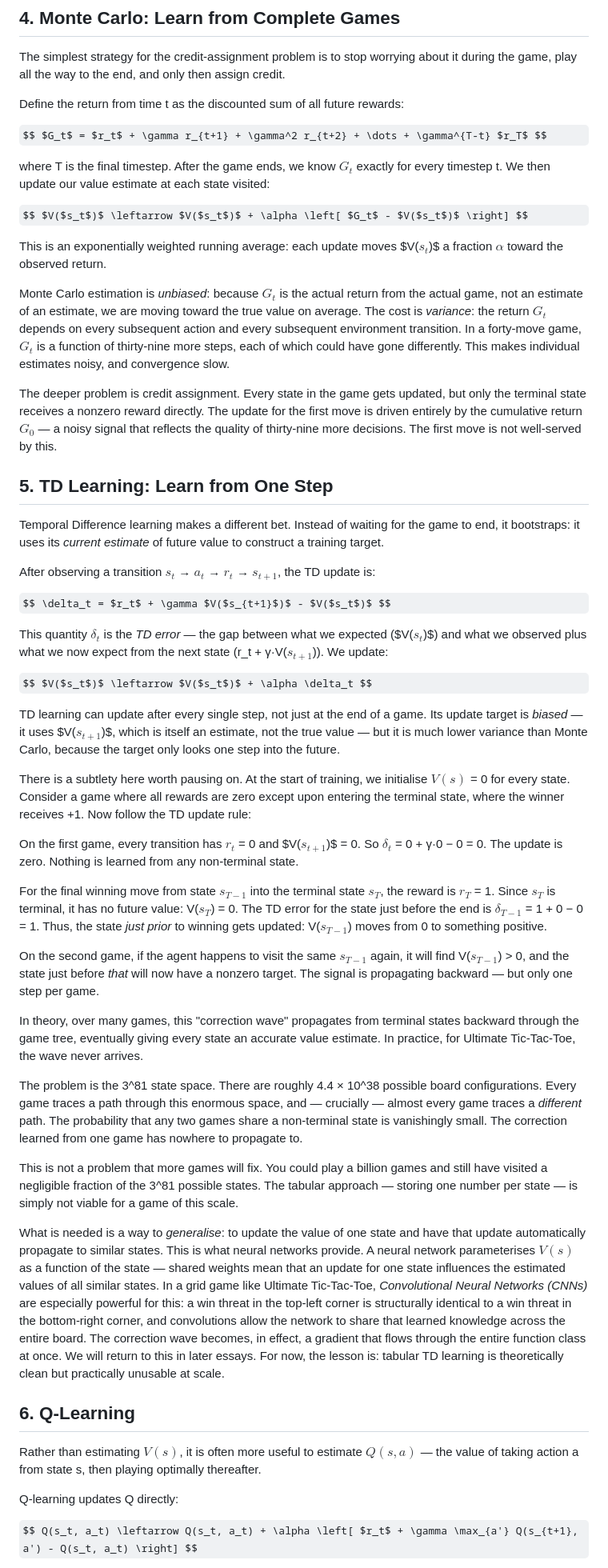
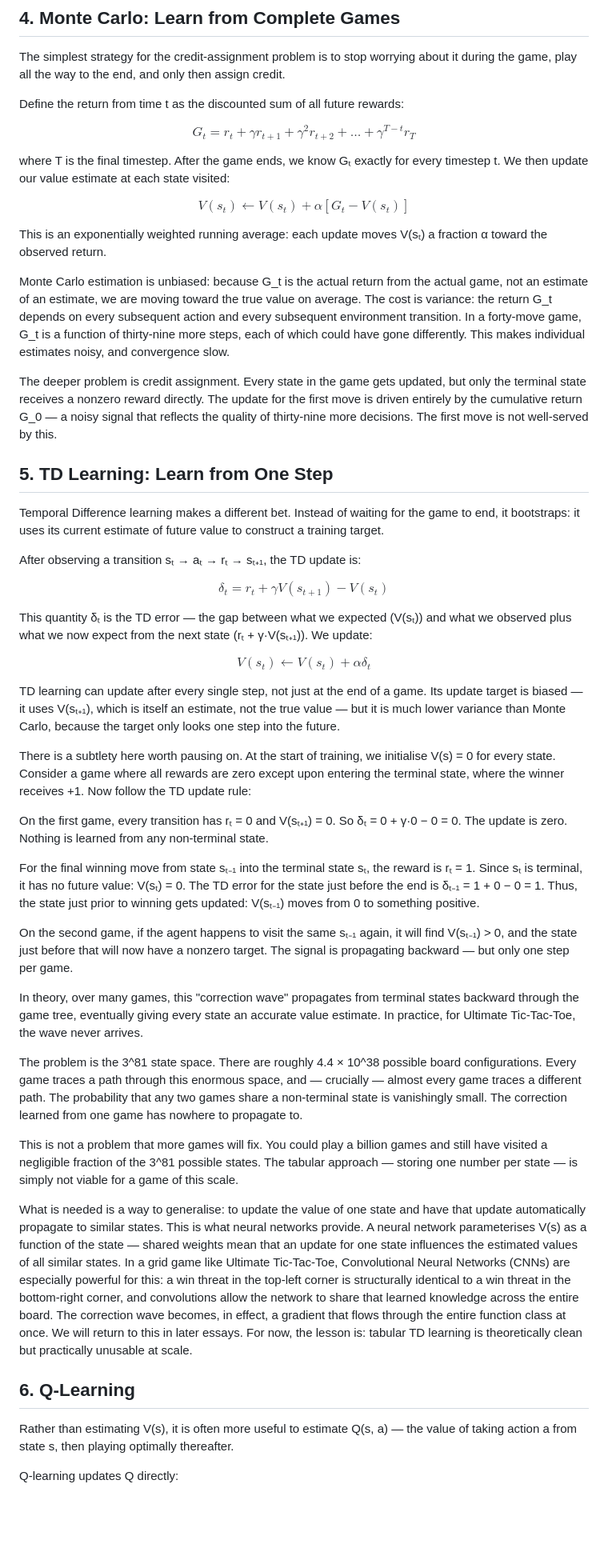
Before and after one commit to thltsui/RecursiveTicTacToe, a Markdown page: substack/essay1b_rl_background.md, the part around one of its changes. Shown at 80% size. GitHub-like rendering; some formulas as TeX source; blank space fills up the shorter version.

Commit message:
Final formatting: LaTeX for block equations only, unicode for inline variables, and NO asterisks

```diff
--- a/substack/essay1b_rl_background.md
+++ b/substack/essay1b_rl_background.md
@@ -88,55 +96,62 @@ The simplest strategy for the credit-assignment problem is to stop worrying abou
 
 Define the return from time t as the discounted sum of all future rewards:
 
-$$ $G_t$ = $r_t$ + \gamma r_{t+1} + \gamma^2 r_{t+2} + \dots + \gamma^{T-t} $r_T$ $$
 
-where T is the final timestep. After the game ends, we know $G_t$ exactly for every timestep t. We then update our value estimate at each state visited:
+$$ G_t = r_t + \gamma r_{t+1} + \gamma^2 r_{t+2} + \dots + \gamma^{T-t} r_T $$
 
-$$ $V($s_t$)$ \leftarrow $V($s_t$)$ + \alpha \left[ $G_t$ - $V($s_t$)$ \right] $$
 
-This is an exponentially weighted running average: each update moves $V($s_t$)$ a fraction $\alpha$ toward the observed return.
+where T is the final timestep. After the game ends, we know Gₜ exactly for every timestep t. We then update our value estimate at each state visited:
 
-Monte Carlo estimation is *unbiased*: because $G_t$ is the actual return from the actual game, not an estimate of an estimate, we are moving toward the true value on average. The cost is *variance*: the return $G_t$ depends on every subsequent action and every subsequent environment transition. In a forty-move game, $G_t$ is a function of thirty-nine more steps, each of which could have gone differently. This makes individual estimates noisy, and convergence slow.
 
-The deeper problem is credit assignment. Every state in the game gets updated, but only the terminal state receives a nonzero reward directly. The update for the first move is driven entirely by the cumulative return $G_0$ — a noisy signal that reflects the quality of thirty-nine more decisions. The first move is not well-served by this.
+$$ V(s_t) \leftarrow V(s_t) + \alpha \left[ G_t - V(s_t) \right] $$
+
+
+This is an exponentially weighted running average: each update moves V(sₜ) a fraction α toward the observed return.
+
+Monte Carlo estimation is unbiased: because G_t is the actual return from the actual game, not an estimate of an estimate, we are moving toward the true value on average. The cost is variance: the return G_t depends on every subsequent action and every subsequent environment transition. In a forty-move game, G_t is a function of thirty-nine more steps, each of which could have gone differently. This makes individual estimates noisy, and convergence slow.
+
+The deeper problem is credit assignment. Every state in the game gets updated, but only the terminal state receives a nonzero reward directly. The update for the first move is driven entirely by the cumulative return G_0 — a noisy signal that reflects the quality of thirty-nine more decisions. The first move is not well-served by this.
 
 ## 5. TD Learning: Learn from One Step
 
-Temporal Difference learning makes a different bet. Instead of waiting for the game to end, it bootstraps: it uses its *current estimate* of future value to construct a training target.
+Temporal Difference learning makes a different bet. Instead of waiting for the game to end, it bootstraps: it uses its current estimate of future value to construct a training target.
 
-After observing a transition $s_t$ → $a_t$ → $r_t$ → $s_{t+1}$, the TD update is:
+After observing a transition sₜ → aₜ → rₜ → sₜ₊₁, the TD update is:
 
-$$ \delta_t = $r_t$ + \gamma $V($s_{t+1}$)$ - $V($s_t$)$ $$
 
-This quantity $\delta_t$ is the *TD error* — the gap between what we expected ($V($s_t$)$) and what we observed plus what we now expect from the next state (r_t + γ·V($s_{t+1}$)). We update:
+$$ \delta_t = r_t + \gamma V(s_{t+1}) - V(s_t) $$
 
-$$ $V($s_t$)$ \leftarrow $V($s_t$)$ + \alpha \delta_t $$
 
-TD learning can update after every single step, not just at the end of a game. Its update target is *biased* — it uses $V($s_{t+1}$)$, which is itself an estimate, not the true value — but it is much lower variance than Monte Carlo, because the target only looks one step into the future.
+This quantity δₜ is the TD error — the gap between what we expected (V(sₜ)) and what we observed plus what we now expect from the next state (rₜ + γ·V(sₜ₊₁)). We update:
 
-There is a subtlety here worth pausing on. At the start of training, we initialise $V(s)$ = 0 for every state. Consider a game where all rewards are zero except upon entering the terminal state, where the winner receives +1. Now follow the TD update rule:
 
-On the first game, every transition has $r_t$ = 0 and $V($s_{t+1}$)$ = 0. So $\delta_t$ = 0 + γ·0 − 0 = 0. The update is zero. Nothing is learned from any non-terminal state.
+$$ V(s_t) \leftarrow V(s_t) + \alpha \delta_t $$
 
-For the final winning move from state $s_{T-1}$ into the terminal state $s_T$, the reward is $r_T$ = 1. Since $s_T$ is terminal, it has no future value: V($s_T$) = 0. The TD error for the state just before the end is $\delta_{T-1}$ = 1 + 0 − 0 = 1. Thus, the state *just prior* to winning gets updated: V($s_{T-1}$) moves from 0 to something positive.
 
-On the second game, if the agent happens to visit the same $s_{T-1}$ again, it will find V($s_{T-1}$) > 0, and the state just before *that* will now have a nonzero target. The signal is propagating backward — but only one step per game.
+TD learning can update after every single step, not just at the end of a game. Its update target is biased — it uses V(sₜ₊₁), which is itself an estimate, not the true value — but it is much lower variance than Monte Carlo, because the target only looks one step into the future.
+
+There is a subtlety here worth pausing on. At the start of training, we initialise V(s) = 0 for every state. Consider a game where all rewards are zero except upon entering the terminal state, where the winner receives +1. Now follow the TD update rule:
+
+On the first game, every transition has rₜ = 0 and V(sₜ₊₁) = 0. So δₜ = 0 + γ·0 − 0 = 0. The update is zero. Nothing is learned from any non-terminal state.
+
+For the final winning move from state sₜ₋₁ into the terminal state sₜ, the reward is rₜ = 1. Since sₜ is terminal, it has no future value: V(sₜ) = 0. The TD error for the state just before the end is δₜ₋₁ = 1 + 0 − 0 = 1. Thus, the state just prior to winning gets updated: V(sₜ₋₁) moves from 0 to something positive.
+
+On the second game, if the agent happens to visit the same sₜ₋₁ again, it will find V(sₜ₋₁) > 0, and the state just before that will now have a nonzero target. The signal is propagating backward — but only one step per game.
 
 In theory, over many games, this "correction wave" propagates from terminal states backward through the game tree, eventually giving every state an accurate value estimate. In practice, for Ultimate Tic-Tac-Toe, the wave never arrives.
 
-The problem is the 3^81 state space. There are roughly 4.4 × 10^38 possible board configurations. Every game traces a path through this enormous space, and — crucially — almost every game traces a *different* path. The probability that any two games share a non-terminal state is vanishingly small. The correction learned from one game has nowhere to propagate to.
+The problem is the 3^81 state space. There are roughly 4.4 × 10^38 possible board configurations. Every game traces a path through this enormous space, and — crucially — almost every game traces a different path. The probability that any two games share a non-terminal state is vanishingly small. The correction learned from one game has nowhere to propagate to.
 
 This is not a problem that more games will fix. You could play a billion games and still have visited a negligible fraction of the 3^81 possible states. The tabular approach — storing one number per state — is simply not viable for a game of this scale.
 
-What is needed is a way to *generalise*: to update the value of one state and have that update automatically propagate to similar states. This is what neural networks provide. A neural network parameterises $V(s)$ as a function of the state — shared weights mean that an update for one state influences the estimated values of all similar states. In a grid game like Ultimate Tic-Tac-Toe, *Convolutional Neural Networks (CNNs)* are especially powerful for this: a win threat in the top-left corner is structurally identical to a win threat in the bottom-right corner, and convolutions allow the network to share that learned knowledge across the entire board. The correction wave becomes, in effect, a gradient that flows through the entire function class at once. We will return to this in later essays. For now, the lesson is: tabular TD learning is theoretically clean but practically unusable at scale.
+What is needed is a way to generalise: to update the value of one state and have that update automatically propagate to similar states. This is what neural networks provide. A neural network parameterises V(s) as a function of the state — shared weights mean that an update for one state influences the estimated values of all similar states. In a grid game like Ultimate Tic-Tac-Toe, Convolutional Neural Networks (CNNs) are especially powerful for this: a win threat in the top-left corner is structurally identical to a win threat in the bottom-right corner, and convolutions allow the network to share that learned knowledge across the entire board. The correction wave becomes, in effect, a gradient that flows through the entire function class at once. We will return to this in later essays. For now, the lesson is: tabular TD learning is theoretically clean but practically unusable at scale.
 
 <!-- Figure: figures/fig4_tensor_channels.png — "The 7-channel tensor encoding of a UTTT position after 5 moves (O to move). Each channel is a 9×9 binary plane. The encoding is always from the current player's perspective: Ch 0 shows O's pieces, Ch 1 shows X's pieces, Ch 2 highlights the sub-board O must play in, Ch 4 shows the sub-board X has already won, and Ch 6 is all-ones because it is O's turn." -->
 
 ## 6. Q-Learning
 
-Rather than estimating $V(s)$, it is often more useful to estimate $Q(s, a)$ — the value of taking action a from state s, then playing optimally thereafter.
+Rather than estimating V(s), it is often more useful to estimate Q(s, a) — the value of taking action a from state s, then playing optimally thereafter.
 
 Q-learning updates Q directly:
 
-$$ Q(s_t, a_t) \leftarrow Q(s_t, a_t) + \alpha \left[ $r_t$ + \gamma \max_{a'} Q(s_{t+1}, a') - Q(s_t, a_t) \right] $$
 
```
Also changed, not shown: other parts of substack/essay1b_rl_background.md (+84 -57 lines).
